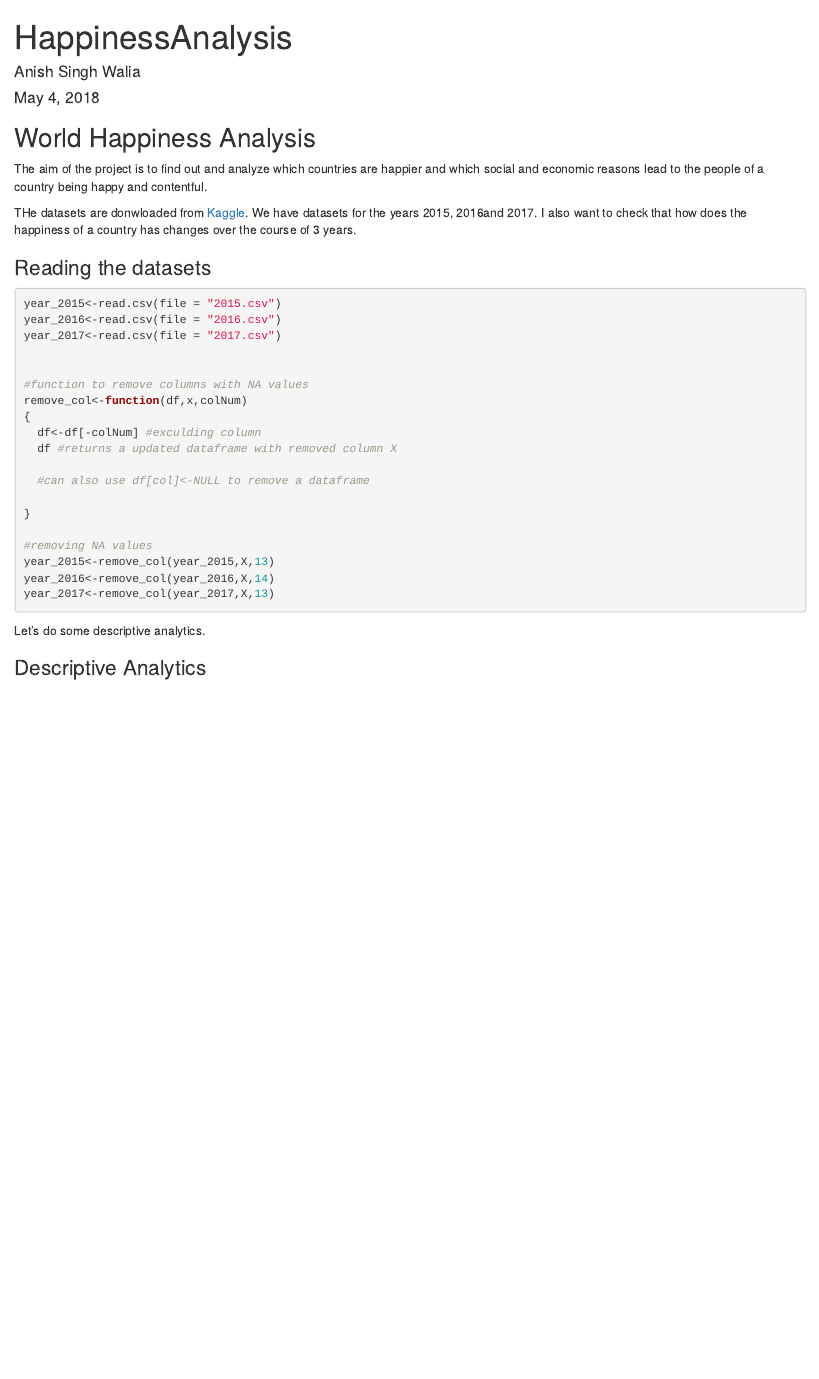
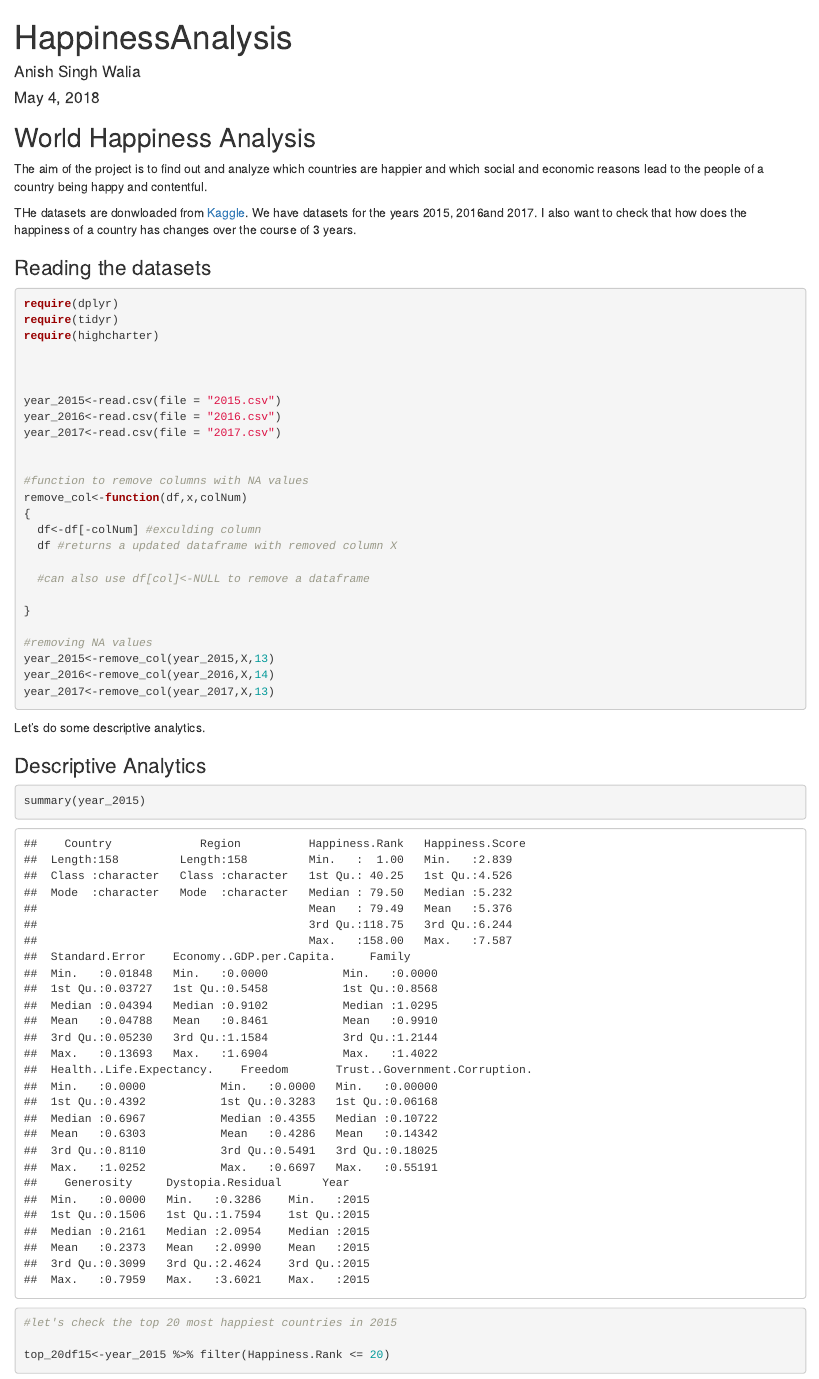
Before and after one commit to anishsingh20/World-Happiness-analysis, an R Markdown document (happinessAnalysis.Rmd): the page in a window 1100 px wide, from its top. Rendered offline with R 4.5, knitr and Pandoc, with nearby package versions.

Commit message:
data frame of top 20 most happiest countries

````diff
--- a/happinessAnalysis.Rmd
+++ b/happinessAnalysis.Rmd
@@ -20,6 +20,13 @@ THe datasets are donwloaded from [Kaggle](https://www.kaggle.com/unsdsn/world-ha
 
 
 ```{r ,message=FALSE,error=FALSE}
+
+
+require(dplyr)
+require(tidyr)
+require(highcharter)
+
+
 
 year_2015<-read.csv(file = "2015.csv")
 year_2016<-read.csv(file = "2016.csv")
@@ -52,5 +59,13 @@ Let's do some descriptive analytics.
 ### Descriptive Analytics
 
 ```{r}
+summary(year_2015)
+
+#let's check the top 20 most happiest countries in 2015
+
+top_20df15<-year_2015 %>% filter(Happiness.Rank <= 20)
+
+
+
 
 ```
````
